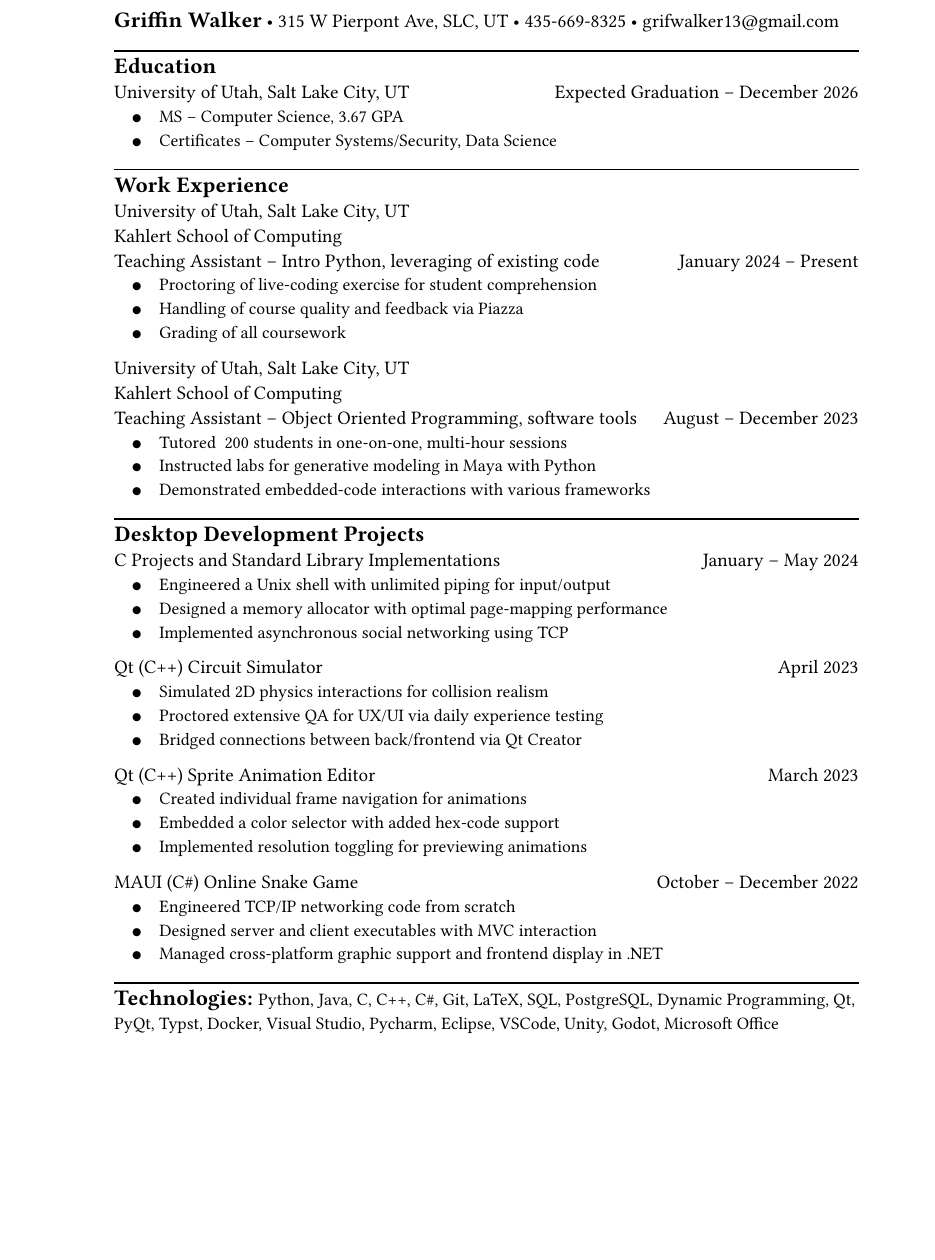
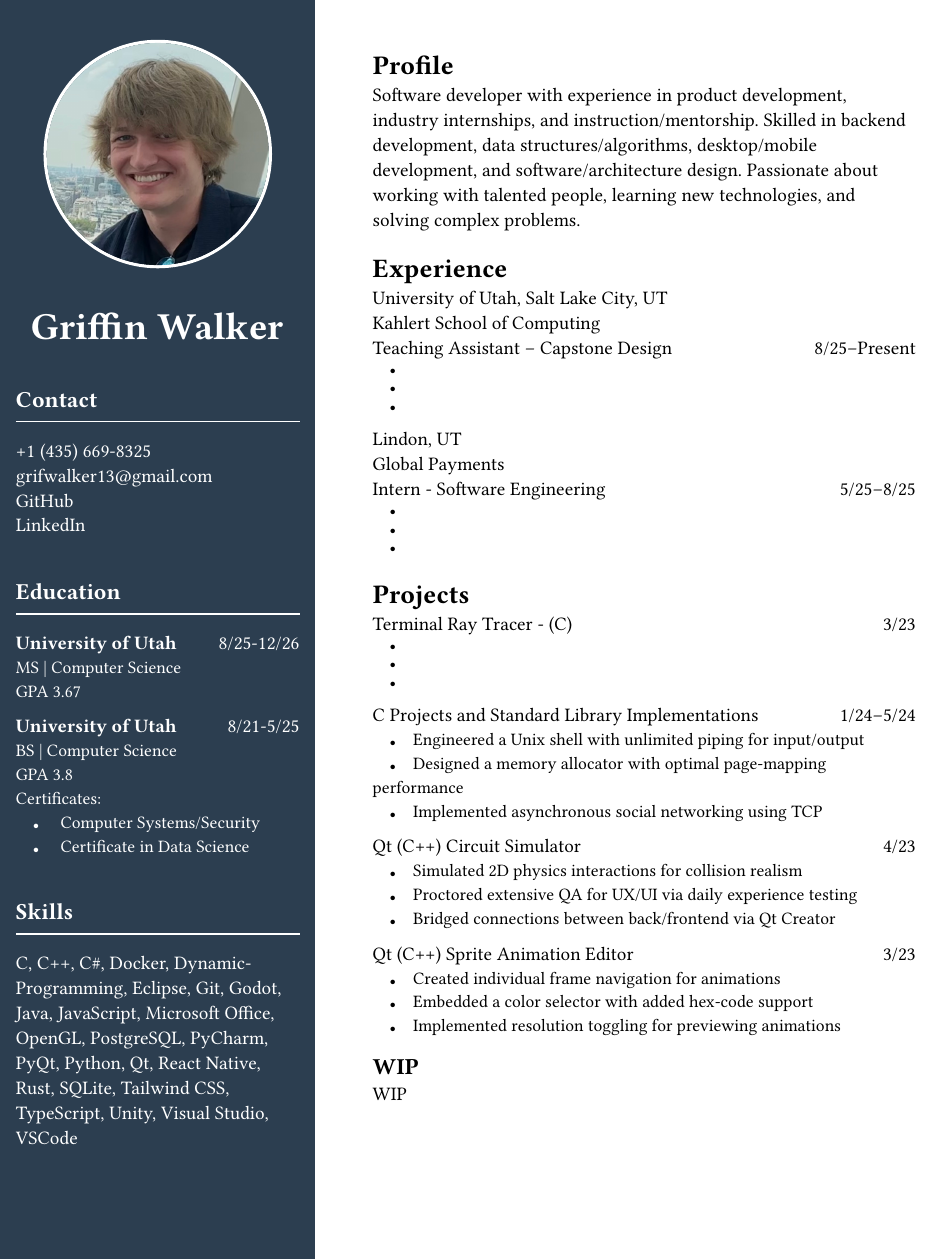
Before and after one commit to Gwalker1313/Resume, a Typst document (Resume.typ): part of the page, cut at the place of the change, the shorter picture padded with empty space. Compiled offline with Typst 0.15; a missing font is replaced by an installed copy or a similar font.

Commit message:
Majority of new formatting added.

```diff
--- a/Resume.typ
+++ b/Resume.typ
@@ -12,2 +16 @@
 
-#text(size: 14pt)[*Griffin Walker*] • 315 W Pierpont Ave, SLC, UT • 435-669-8325 • grifwalker13\@gmail.com
@@ -14,8 +26,3 @@
 
-#line(length: 100%)
+    #v(16pt)
 
-#text(size: 14pt, top-edge: 0pt)[*Education*]\
-University of Utah, Salt Lake City, UT#h(1fr)Expected Graduation – December 2026\
-#text(size: 11pt)[
-#h(1em)●#h(1em)MS – Computer Science, 3.67 GPA\
-#h(1em)●#h(1em)Certificates – Computer Systems/Security, Data Science\
@@ -22,4 +40,3 @@ University of Utah, Salt Lake City, UT#h(1fr)Expected Graduation – December 20
         ]
 
-#line(length: 100%)
 
@@ -26,0 +56,4 @@ University of Utah, Salt Lake City, UT#h(1fr)Expected Graduation – December 20
+    == Contact
+    #line(length: 100%, stroke: white)
+    #text(size: 12pt)[
+      +1 (435) 669-8325\
@@ -26,0 +67,20 @@ University of Utah, Salt Lake City, UT#h(1fr)Expected Graduation – December 20
+    == Education
+    #line(length: 100%, stroke: white)
+    *University of Utah* #h(1fr) 8/25-12/26\
+    #text(size: 11pt)[
+      MS | Computer Science\
+      GPA 3.67
+    ]
+
+    *University of Utah* #h(1fr) 8/21-5/25\
+    #text(size: 11pt)[
+      BS | Computer Science\
+      GPA 3.8\
+      Certificates:\
+          #h(1em)#text(size: 6pt)[●]#h(1em) Computer Systems/Security\
+          #h(1em)#text(size: 6pt)[●]#h(1em) Certificate in Data Science\
+    ]
+
+    #v(16pt)
+
+    == Skills
@@ -26,0 +98,3 @@ University of Utah, Salt Lake City, UT#h(1fr)Expected Graduation – December 20
+      JavaScript,
+      Microsoft Office,
+      OpenGL,
@@ -26,0 +106,5 @@ University of Utah, Salt Lake City, UT#h(1fr)Expected Graduation – December 20
+      React Native,
+      Rust,
+      SQLite,
+      Tailwind CSS,
+      TypeScript,
@@ -27,7 +119,10 @@ University of Utah, Salt Lake City, UT#h(1fr)Expected Graduation – December 20
+    = Profile
+
+    Software developer with experience in product development, industry internships, and instruction/mentorship. Skilled in backend development, data structures/algorithms, desktop/mobile development, and software/architecture design. Passionate about working with talented people, learning new technologies, and solving complex problems.
+
+    = Experience
+
     University of Utah, Salt Lake City, UT\
     Kahlert School of Computing\
-Teaching Assistant – Intro Python, leveraging of existing code#h(1fr)January 2024 – Present\
+    Teaching Assistant – Capstone Design #h(1fr)8/25–Present\
     #text(size: 11pt)[
-#h(1em)●#h(1em)Proctoring of live-coding exercise for student comprehension\
-#h(1em)●#h(1em)Handling of course quality and feedback via Piazza\
-#h(1em)●#h(1em)Grading of all coursework\
@@ -34,8 +132,5 @@ Teaching Assistant – Intro Python, leveraging of existing code#h(1fr)January 2
     ]
 
-University of Utah, Salt Lake City, UT\ Kahlert School of Computing\
-Teaching Assistant – Object Oriented Programming, software tools #h(1fr)August – December 2023\
+    Lindon, UT\ Global Payments\
+    Intern - Software Engineering #h(1fr)5/25–8/25\
     #text(size: 11pt)[
-#h(1em)●#h(1em)Tutored ~200 students in one-on-one, multi-hour sessions\
-#h(1em)●#h(1em)Instructed labs for generative modeling in Maya with Python\
-#h(1em)●#h(1em)Demonstrated embedded-code interactions with various frameworks\
@@ -42,7 +140,6 @@ Teaching Assistant – Object Oriented Programming, software tools #h(1fr)August
 ]
 
-#line(length: 100%)
+    = Projects
 
-#text(size: 14pt, top-edge: 0pt)[*Desktop Development Projects*]\
-C Projects and Standard Library Implementations #h(1fr)January – May 2024\
+    Terminal Ray Tracer - (C) #h(1fr)3/23\
     #text(size: 11pt)[
@@ -52,4 +149,4 @@ C Projects and Standard Library Implementations #h(1fr)January – May 2024\
     ]
 
-Qt (C++) Circuit Simulator #h(1fr)April 2023\
+    C Projects and Standard Library Implementations #h(1fr)1/24–5/24\
     #text(size: 11pt)[
@@ -59,3 +156,2 @@ Qt (C++) Circuit Simulator #h(1fr)April 2023\
     ]
 
-Qt (C++) Sprite Animation Editor #h(1fr)March 2023\
@@ -66,7 +163,4 @@ Qt (C++) Sprite Animation Editor #h(1fr)March 2023\
     ]
 
-MAUI (C\#) Online Snake Game #h(1fr)October – December 2022\
+    Qt (C++) Sprite Animation Editor #h(1fr)3/23\
     #text(size: 11pt)[
-#h(1em)●#h(1em)Engineered TCP/IP networking code from scratch\
-#h(1em)●#h(1em)Designed server and client executables with MVC interaction\
-#h(1em)●#h(1em)Managed cross-platform graphic support and frontend display in .NET\
@@ -73,6 +170,6 @@ MAUI (C\#) Online Snake Game #h(1fr)October – December 2022\
     ]
 
-#line(length: 100%)
-
-#text(size: 14pt, top-edge: 0pt)[*Technologies: *]#text(size: 11pt, top-edge: 0pt)[Python, Java, C, C++, C\#, Git, LaTeX, SQL, PostgreSQL, Dynamic Programming, Qt,]
-#text(size: 11pt)[PyQt, Typst, Docker, Visual Studio, Pycharm, Eclipse, VSCode, Unity, Godot, Microsoft Office]
+    == WIP
+    WIP
+  ]
+)
```
Also changed, not shown: assets/PictureOfGriffinJW.jpeg (added), Resume.typ (103 more changed lines). Lines whose indentation alone changed are shown as unchanged.
